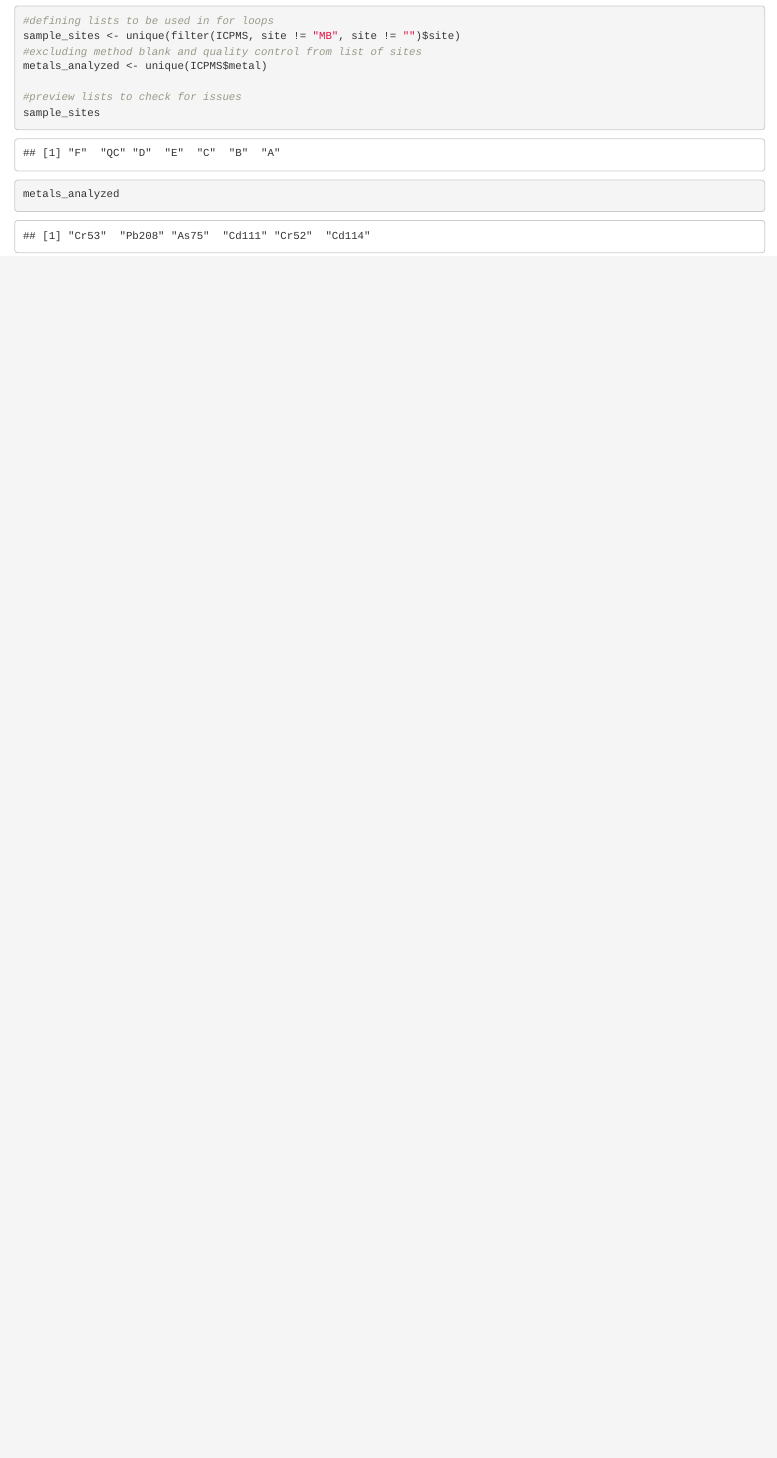
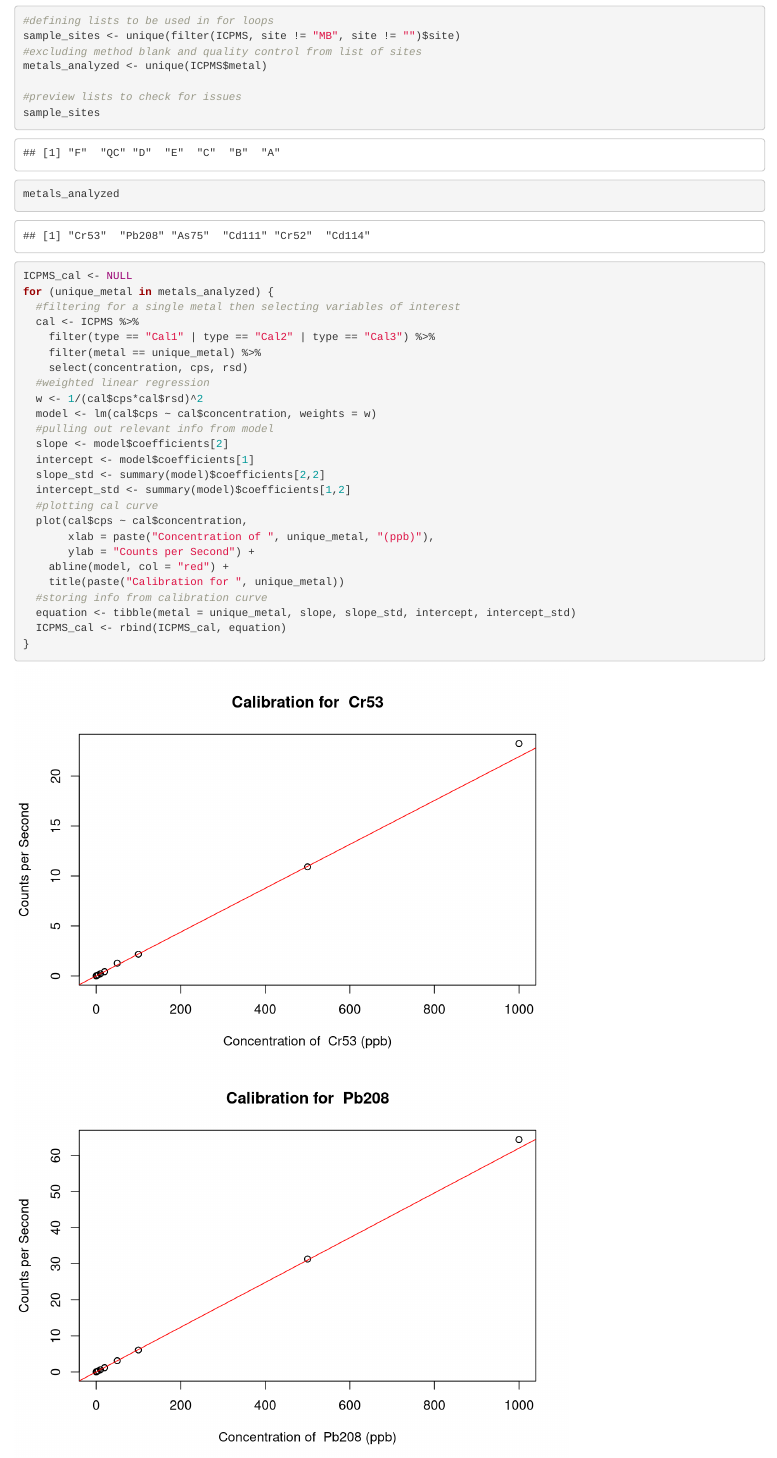
Before and after one commit to cristinagonzales/313_icpms_metals, an R Markdown document (R/metals_icpms_analysis.Rmd): the page in a window 1100 px wide, from 200 px down. Rendered offline with R 4.5, knitr and Pandoc, with nearby package versions.

Commit message:
Used a for loop to create calibration curves for each metal and a data frame that stores the equations for the curves

````diff
--- a/R/metals_icpms_analysis.Rmd
+++ b/R/metals_icpms_analysis.Rmd
@@ -28,3 +28,29 @@ metals_analyzed <- unique(ICPMS$metal)
 sample_sites
 metals_analyzed
 ```
+
+```{r Calibration}
+ICPMS_cal <- NULL
+for (unique_metal in metals_analyzed) {
+  #filtering for a single metal then selecting variables of interest
+  cal <- ICPMS %>%
+    filter(type == "Cal1" | type == "Cal2" | type == "Cal3") %>%
+    filter(metal == unique_metal) %>%
+    select(concentration, cps, rsd)
+  #weighted linear regression
+  w <- 1/(cal$cps*cal$rsd)^2
+  model <- lm(cal$cps ~ cal$concentration, weights = w)
+  #pulling out relevant info from model
+  slope <- model$coefficients[2]
+  intercept <- model$coefficients[1]
+  slope_std <- summary(model)$coefficients[2,2]
+  intercept_std <- summary(model)$coefficients[1,2]
+  #plotting cal curve
+  plot(cal$cps ~ cal$concentration,
+       xlab = paste("Concentration of ", unique_metal, "(ppb)"),
+       ylab = "Counts per Second") +
+    abline(model, col = "red") +
+    title(paste("Calibration for ", unique_metal))
+  #storing info from calibration curve
+  equation <- tibble(metal = unique_metal, slope, slope_std, intercept, intercept_std)
+  ICPMS_cal <- rbind(ICPMS_cal, equation)
````
Also changed, not shown: R/metals_icpms_analysis.Rmd (4 more changed lines).
